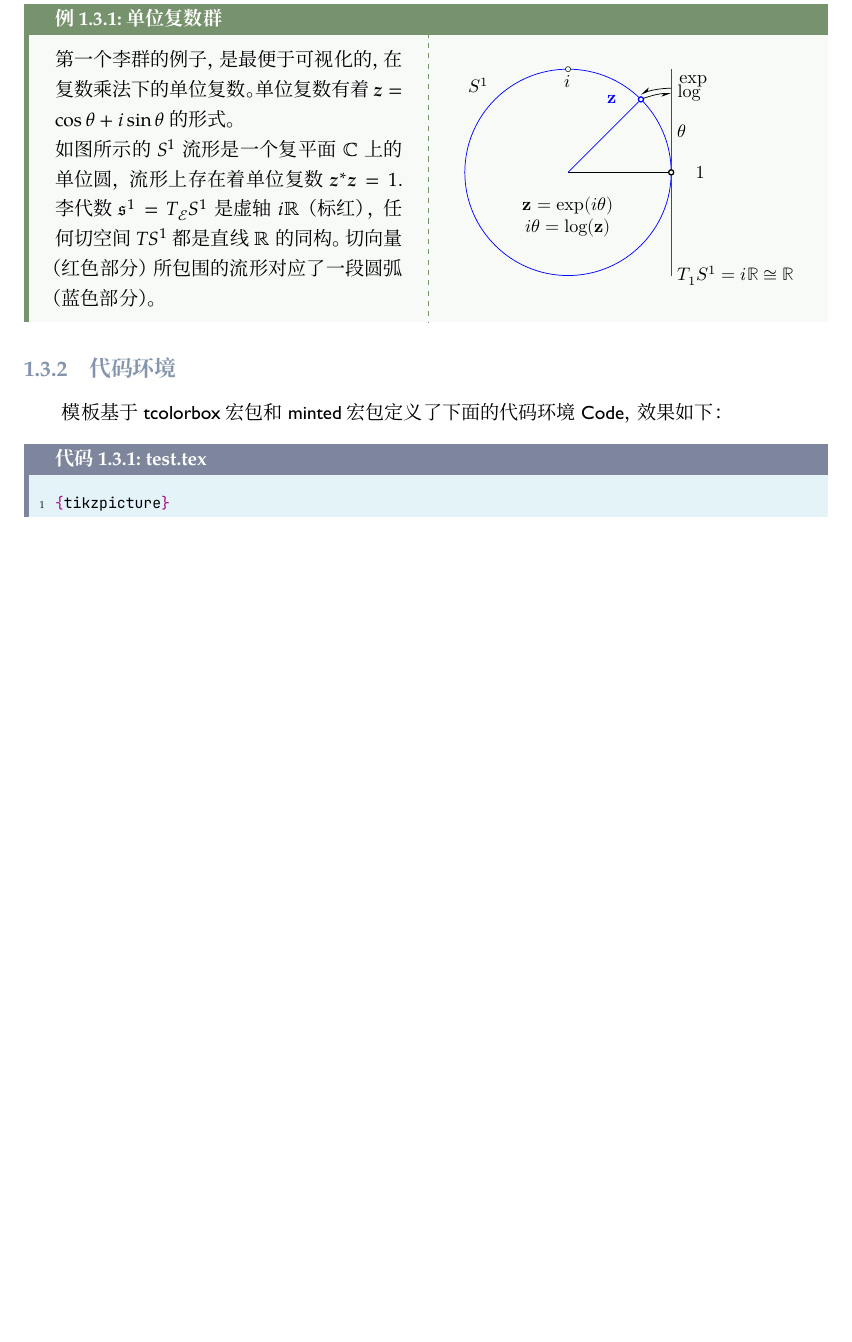
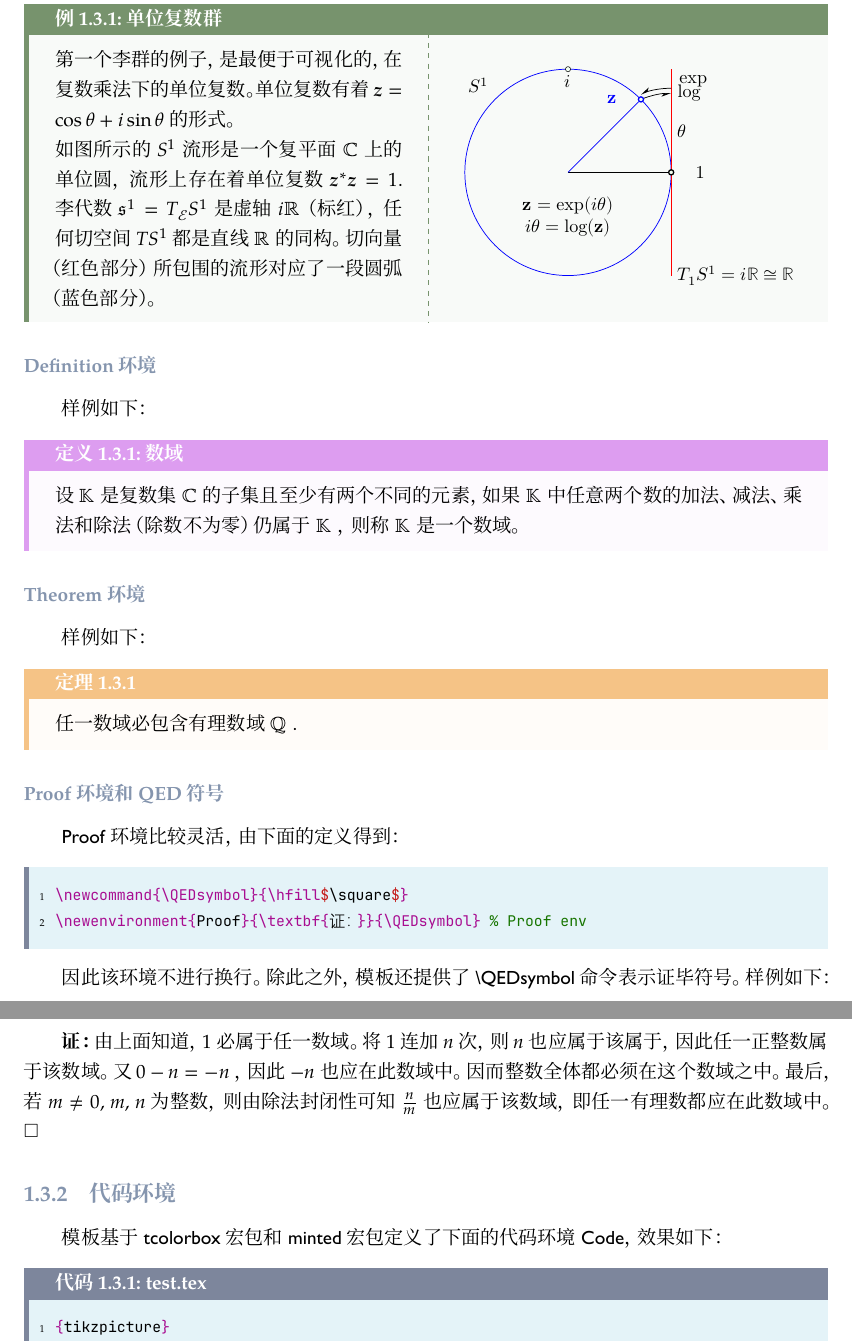
Before and after one commit to Gemini-Usa/gunote, a LaTeX document (test.tex, which reads gunote.cls): part of page 6 of 6 before the commit and two parts of pages 6 and 7 of 7 after it, the two joined at a grey line, cut so that both start at the same text, the shorter picture padded with empty space. The pictures show the PDF file test.pdf that the author committed with the source.

Commit message:
Add few math command and environment

```diff
--- a/gunote.cls
+++ b/gunote.cls
@@ -136,3 +148,4 @@
+\newenvironment{Proof}{\textbf{证：}}{\QEDsymbol} % Proof env
 %
 % Code environment based on tcolorbox
 %
--- a/test.tex
+++ b/test.tex
@@ -185,6 +185,27 @@ fc-match -v 'TeX Gyre Pagella'
   \tcblower
   \includegraphics{picture/manifold.pdf}
 \end{Example}
+\subsubsection{Definition环境}
+样例如下：
+\begin{Definition}{数域}{field}
+  设 $\symbb{K}$ 是复数集 $\symbb{C}$ 的子集且至少有两个不同的元素，如果 $\symbb{K}$ 中任意两个数的加法、减法、乘法和除法（除数不为零）仍属于 $\symbb{K}$ ，则称 $\symbb{K}$ 是一个数域。
+\end{Definition}
+\subsubsection{Theorem环境}
+样例如下：
+\begin{Theorem}{}{number field}
+  任一数域必包含有理数域 $\symbb{Q}$ .
+\end{Theorem}
+\subsubsection{Proof环境和QED符号}
+\textsf{Proof}环境比较灵活，由下面的定义得到：
+\begin{Code*}[latex]
+\newcommand{\QEDsymbol}{\hfill$\square$}
+\newenvironment{Proof}{\textbf{证：}}{\QEDsymbol} % Proof env
+\end{Code*}
+因此该环境不进行换行。除此之外，模板还提供了 \textsf{\backslash QEDsymbol} 命令表示证毕符号。样例如下：
+
+\begin{Proof}
+  由上面知道，$1$ 必属于任一数域。将 $1$ 连加 $n$ 次，则 $n$ 也应属于该属于，因此任一正整数属于该数域。又 $0-n=-n$ ，因此 $-n$ 也应在此数域中。因而整数全体都必须在这个数域之中。最后，若 $m\neq 0$,\ $m$,\ $n$ 为整数，则由除法封闭性可知 $\frac{n}{m}$ 也应属于该数域，即任一有理数都应在此数域中。
+\end{Proof}
 \subsection{代码环境}
 模板基于\textsf{tcolorbox}宏包和\textsf{minted}宏包定义了下面的代码环境\textsf{Code}，效果如下：
 \begin{Code}{test.tex}
```
Also changed, not shown: test.pdf, gunote.cls (14 more changed lines).
